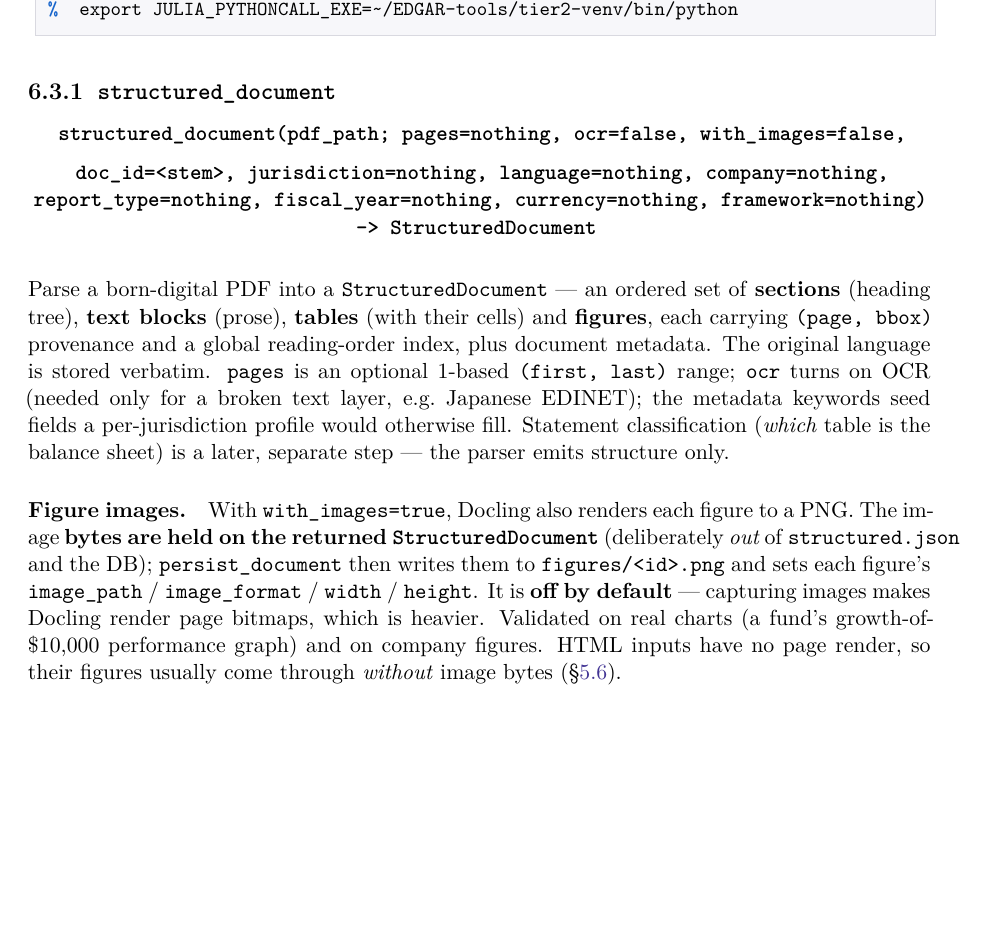
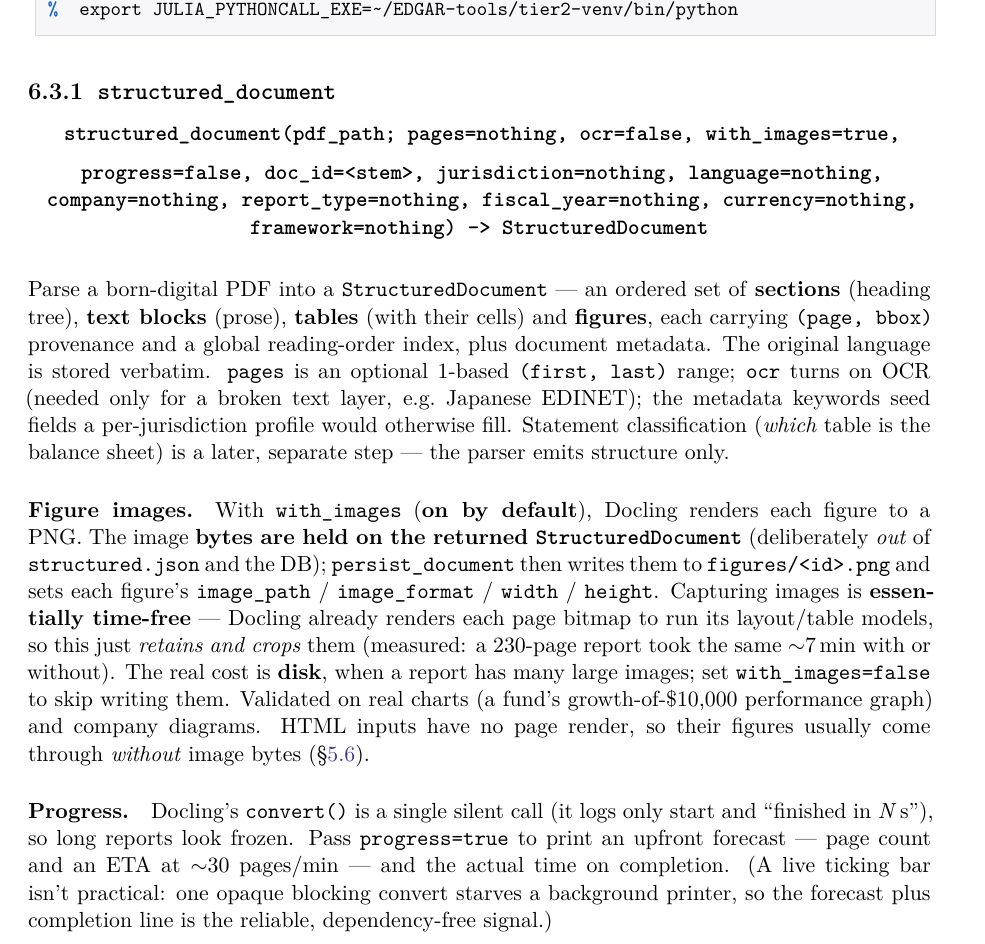
Before and after one commit to Trumpingtons/EDGAR.jl, a LaTeX thesis (docs/manual/EDGAR.tex): part of page 42 of 83, cut so that both start at the same text, the shorter picture padded with empty space. Compiled offline with XeLaTeX; a missing font is replaced by an installed copy or a similar font.

Commit message:
feat(pdf): default with_images=true; add progress forecast
- with_images now defaults to true: figures are captured by default. Measured
  essentially time-free (Docling already renders each page bitmap for its
  layout/table models, so it just retains/crops them — a 230-page report took the
  same ~7 min with or without). The only real cost is disk for many large images;
  pass with_images=false to skip.
- structured_document gains progress=false. Docling's convert() is a single silent
  call, so long reports look frozen; progress=true prints an upfront forecast (page
  count + ETA at ~30 pages/min) and the actual time on completion. (A live ticking
  bar isn't practical — one blocking convert starves a background printer thread —
  so a forecast + completion line is the reliable, dependency-free signal.)

Manual §6.3 updated accordingly (with_images default + time/disk note + progress).

Co-Authored-By: Claude Opus 4.8 <noreply@anthropic.com>

```diff
--- a/docs/manual/EDGAR.tex
+++ b/docs/manual/EDGAR.tex
@@ -2012,7 +2012,7 @@ installed) on \texttt{JULIA\_PYTHONCALL\_EXE}. Without it they raise a message t
 \subsection{\texttt{structured\_document}}
 
 \begin{center}
-\textbf{\sig{structured\_document(pdf\_path; pages=nothing, ocr=false, with\_images=false, doc\_id=<stem>,
+\textbf{\sig{structured\_document(pdf\_path; pages=nothing, ocr=false, with\_images=true, progress=false, doc\_id=<stem>,
 jurisdiction=nothing, language=nothing, company=nothing, report\_type=nothing, fiscal\_year=nothing,
 currency=nothing, framework=nothing) -> StructuredDocument}}
 \end{center}
@@ -2026,14 +2026,22 @@ Japanese EDINET); the metadata keywords seed fields a per-jurisdiction profile w
 Statement classification (\emph{which} table is the balance sheet) is a later, separate step --- the parser
 emits structure only.
 
-\paragraph{Figure images.} With \texttt{with\_images=true}, Docling also renders each figure to a PNG. The
-image \textbf{bytes are held on the returned \texttt{StructuredDocument}} (deliberately \emph{out} of
-\texttt{structured.json} and the DB); \texttt{persist\_document} then writes them to
+\paragraph{Figure images.} With \texttt{with\_images} (\textbf{on by default}), Docling renders each figure
+to a PNG. The image \textbf{bytes are held on the returned \texttt{StructuredDocument}} (deliberately
+\emph{out} of \texttt{structured.json} and the DB); \texttt{persist\_document} then writes them to
 \texttt{figures/<id>.png} and sets each figure's \texttt{image\_path} / \texttt{image\_format} /
-\texttt{width} / \texttt{height}. It is \textbf{off by default} --- capturing images makes Docling render
-page bitmaps, which is heavier. Validated on real charts (a fund's growth-of-\$10{,}000 performance graph)
-and on company figures. HTML inputs have no page render, so their figures usually come through \emph{without}
-image bytes (\S\ref{sec:html-input}).
+\texttt{width} / \texttt{height}. Capturing images is \textbf{essentially time-free} --- Docling already
+renders each page bitmap to run its layout/table models, so this just \emph{retains and crops} them
+(measured: a 230-page report took the same $\sim$7\,min with or without). The real cost is \textbf{disk},
+when a report has many large images; set \texttt{with\_images=false} to skip writing them. Validated on real
+charts (a fund's growth-of-\$10{,}000 performance graph) and company diagrams. HTML inputs have no page
+render, so their figures usually come through \emph{without} image bytes (\S\ref{sec:html-input}).
+
+\paragraph{Progress.} Docling's \texttt{convert()} is a single silent call (it logs only start and
+``finished in \emph{N}\,s''), so long reports look frozen. Pass \texttt{progress=true} to print an upfront
+forecast --- page count and an ETA at $\sim$30 pages/min --- and the actual time on completion. (A live
+ticking bar isn't practical: one opaque blocking convert starves a background printer, so the forecast plus
+completion line is the reliable, dependency-free signal.)
 
 \begin{lstlisting}
 julia> using EDGAR, PythonCall
```
Also changed, not shown: 1 other file.
